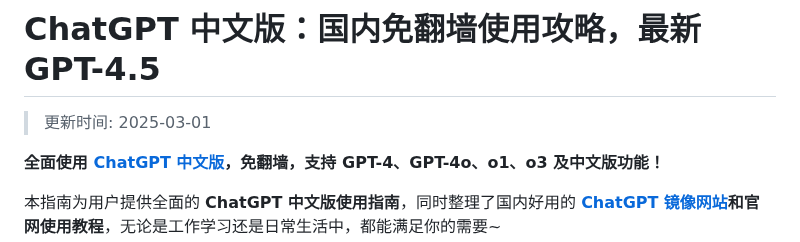
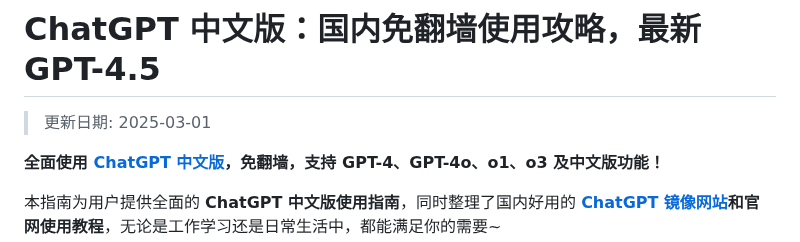
Before and after one commit to chinese-chatgpt/ChatGPT4, a Markdown page: README.md, the part around the change. Drawn GitHub-style.

Commit message:
更新日期时间为 2025-03-01

```diff
--- a/README.md
+++ b/README.md
@@ -1,6 +1,6 @@
 # ChatGPT 中文版：国内免翻墙使用攻略，最新 GPT-4.5
 
->更新时间: 2025-03-01
+>更新日期: 2025-03-01
 
 **全面使用 [ChatGPT 中文版](https://chat.yixiaai.com)，免翻墙，支持 GPT-4、GPT-4o、o1、o3 及中文版功能！**
 
```
